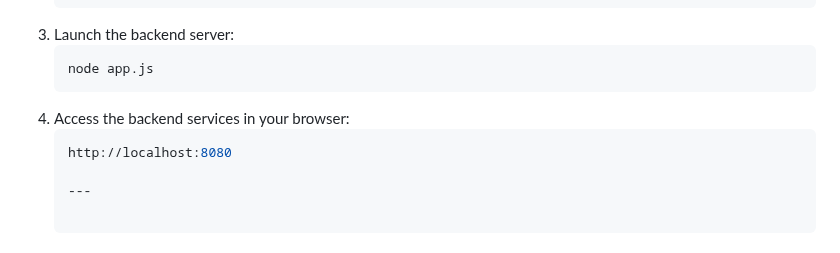
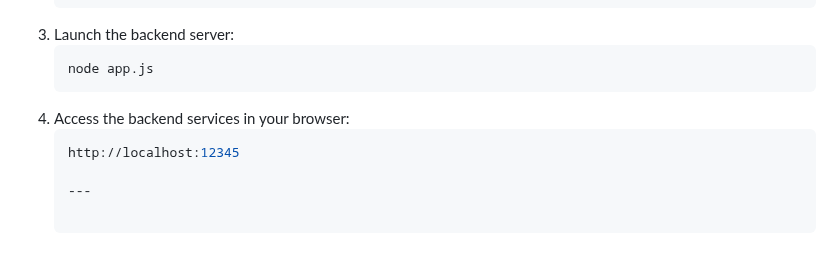
Before and after one commit to MayaRosen/facebook-like-server, a Markdown page: README.md, the part around the change. Drawn GitHub-style.

````diff
--- a/README.md
+++ b/README.md
@@ -66,7 +66,7 @@ Ensure the following are installed on your machine:
    node app.js
 4. Access the backend services in your browser:
    ```bash
-   http://localhost:8080
+   http://localhost:12345
 
    ---
 
````
